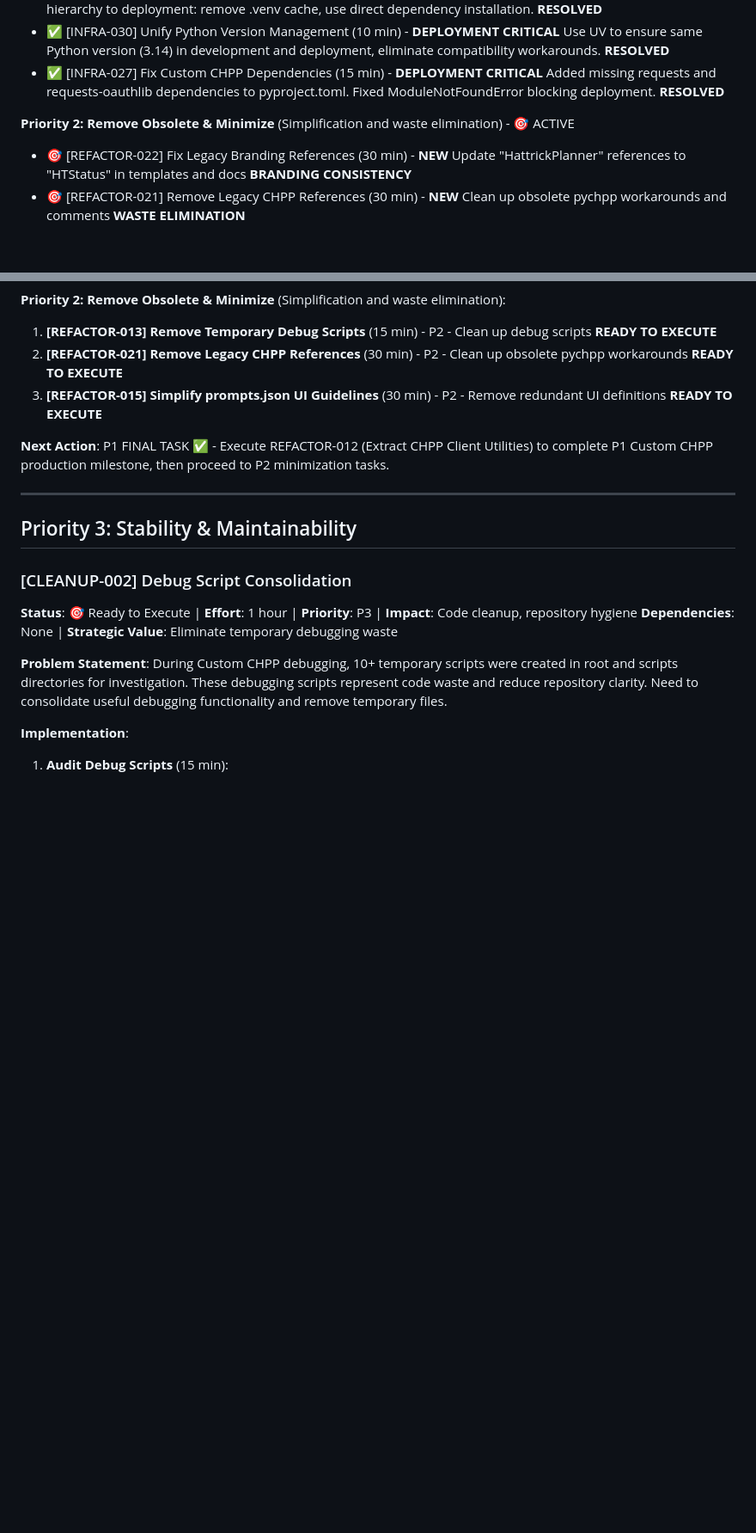
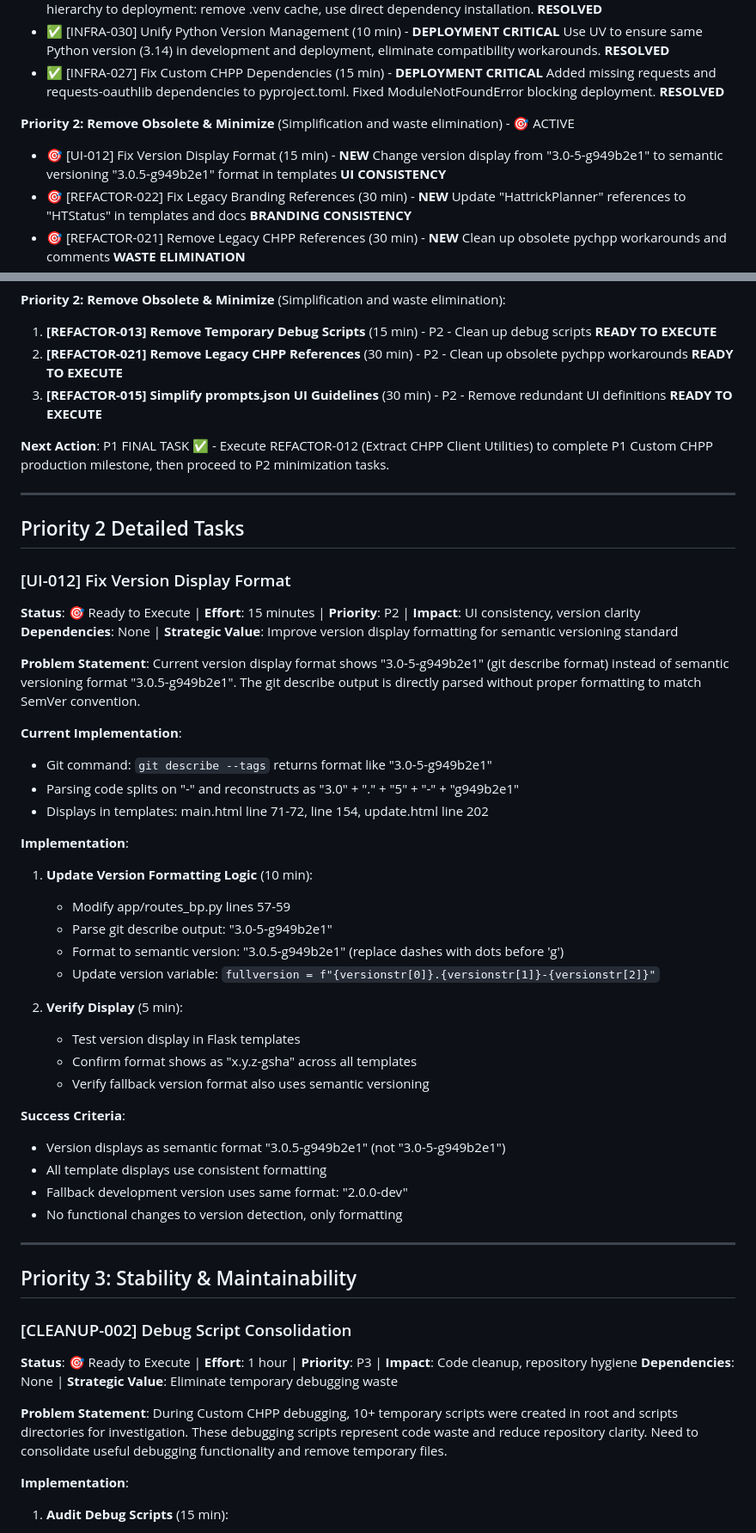
Before and after one commit to kvarak/htstatus, a Markdown page: .project/backlog.md, 2 parts joined by grey strips. Shown at 86% size. Rendered like a GitHub page; blank space fills up the shorter version.

Commit message:
task: add UI-012 fix version display format
Add new P2 task to fix version display formatting from git describe
format (3.0-5-g949b2e1) to semantic versioning format (3.0.5-g949b2e1).

Changes:
- Add UI-012 to P2 Current Focus section (15 min effort)
- Add detailed task specification with implementation steps
- Document current parsing logic in routes_bp.py
- Specify template update locations (main.html, update.html)

Task addresses UI consistency by standardizing version display
to follow semantic versioning convention.

UI-012

```diff
--- a/.project/backlog.md
+++ b/.project/backlog.md
@@ -33,6 +33,7 @@
 - ✅ [INFRA-027] Fix Custom CHPP Dependencies (15 min) - **DEPLOYMENT CRITICAL** Added missing requests and requests-oauthlib dependencies to pyproject.toml. Fixed ModuleNotFoundError blocking deployment. **RESOLVED**
 
 **Priority 2: Remove Obsolete & Minimize** (Simplification and waste elimination) - 🎯 ACTIVE
+- 🎯 [UI-012] Fix Version Display Format (15 min) - **NEW** Change version display from "3.0-5-g949b2e1" to semantic versioning "3.0.5-g949b2e1" format in templates **UI CONSISTENCY**
 - 🎯 [REFACTOR-022] Fix Legacy Branding References (30 min) - **NEW** Update "HattrickPlanner" references to "HTStatus" in templates and docs **BRANDING CONSISTENCY**
 - 🎯 [REFACTOR-021] Remove Legacy CHPP References (30 min) - **NEW** Clean up obsolete pychpp workarounds and comments **WASTE ELIMINATION**
 - 🎯 [REFACTOR-013] Remove Temporary Debug Scripts (15 min) - **NEW** Clean up check_historical_data.py, test_team_ids.py **WASTE ELIMINATION**
@@ -106,6 +107,40 @@
 
 ---
 
+## Priority 2 Detailed Tasks
+
+### [UI-012] Fix Version Display Format
+**Status**: 🎯 Ready to Execute | **Effort**: 15 minutes | **Priority**: P2 | **Impact**: UI consistency, version clarity
+**Dependencies**: None | **Strategic Value**: Improve version display formatting for semantic versioning standard
+
+**Problem Statement**:
+Current version display format shows "3.0-5-g949b2e1" (git describe format) instead of semantic versioning format "3.0.5-g949b2e1". The git describe output is directly parsed without proper formatting to match SemVer convention.
+
+**Current Implementation**:
+- Git command: `git describe --tags` returns format like "3.0-5-g949b2e1"
+- Parsing code splits on "-" and reconstructs as "3.0" + "." + "5" + "-" + "g949b2e1"
+- Displays in templates: main.html line 71-72, line 154, update.html line 202
+
+**Implementation**:
+1. **Update Version Formatting Logic** (10 min):
+   - Modify app/routes_bp.py lines 57-59
+   - Parse git describe output: "3.0-5-g949b2e1"
+   - Format to semantic version: "3.0.5-g949b2e1" (replace dashes with dots before 'g')
+   - Update version variable: `fullversion = f"{versionstr[0]}.{versionstr[1]}-{versionstr[2]}"`
+
+2. **Verify Display** (5 min):
+   - Test version display in Flask templates
+   - Confirm format shows as "x.y.z-gsha" across all templates
+   - Verify fallback version format also uses semantic versioning
+
+**Success Criteria**:
+- Version displays as semantic format "3.0.5-g949b2e1" (not "3.0-5-g949b2e1")
+- All template displays use consistent formatting
+- Fallback development version uses same format: "2.0.0-dev"
+- No functional changes to version detection, only formatting
+
+---
+
 ## Priority 3: Stability & Maintainability
 
 ### [CLEANUP-002] Debug Script Consolidation
```
